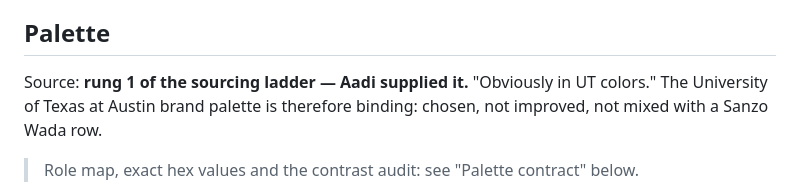
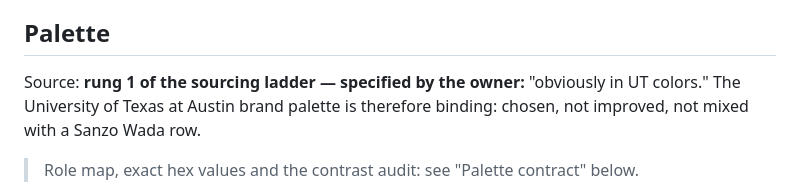
Before and after one commit to aadityathegreat/utdining, a Markdown page: DESIGN.md, the part around the change. Drawn GitHub-style.

Commit message:
Scrub a personal reference from the design record
This repo is public and its standing rule is that no personal reference ships in it.
DESIGN.md named the owner while recording where the palette came from.

Co-Authored-By: Claude Opus 5 <noreply@anthropic.com>

```diff
--- a/DESIGN.md
+++ b/DESIGN.md
@@ -83,7 +83,7 @@ is warmth in the *color field*, not a retreat to cards.
 
 ## Palette
 
-Source: **rung 1 of the sourcing ladder — Aadi supplied it.** "Obviously in UT colors."
+Source: **rung 1 of the sourcing ladder — specified by the owner:** "obviously in UT colors."
 The University of Texas at Austin brand palette is therefore binding: chosen, not improved,
 not mixed with a Sanzo Wada row.
 
```
